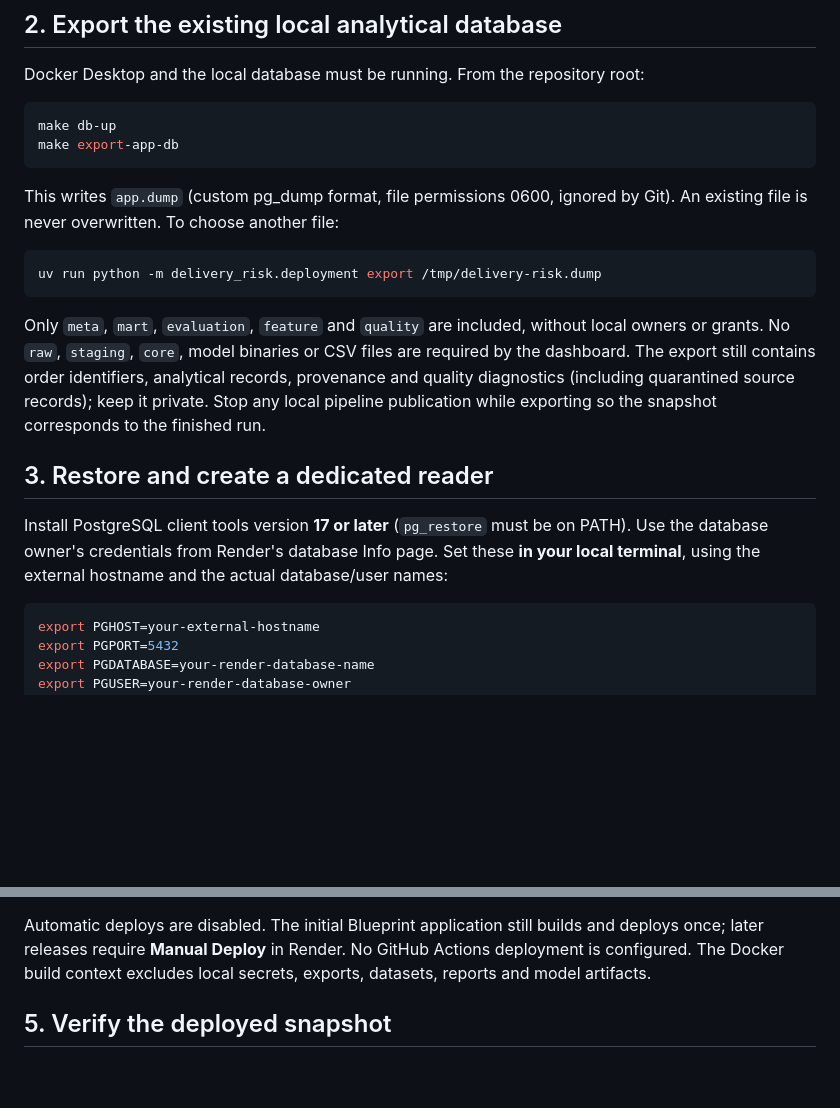
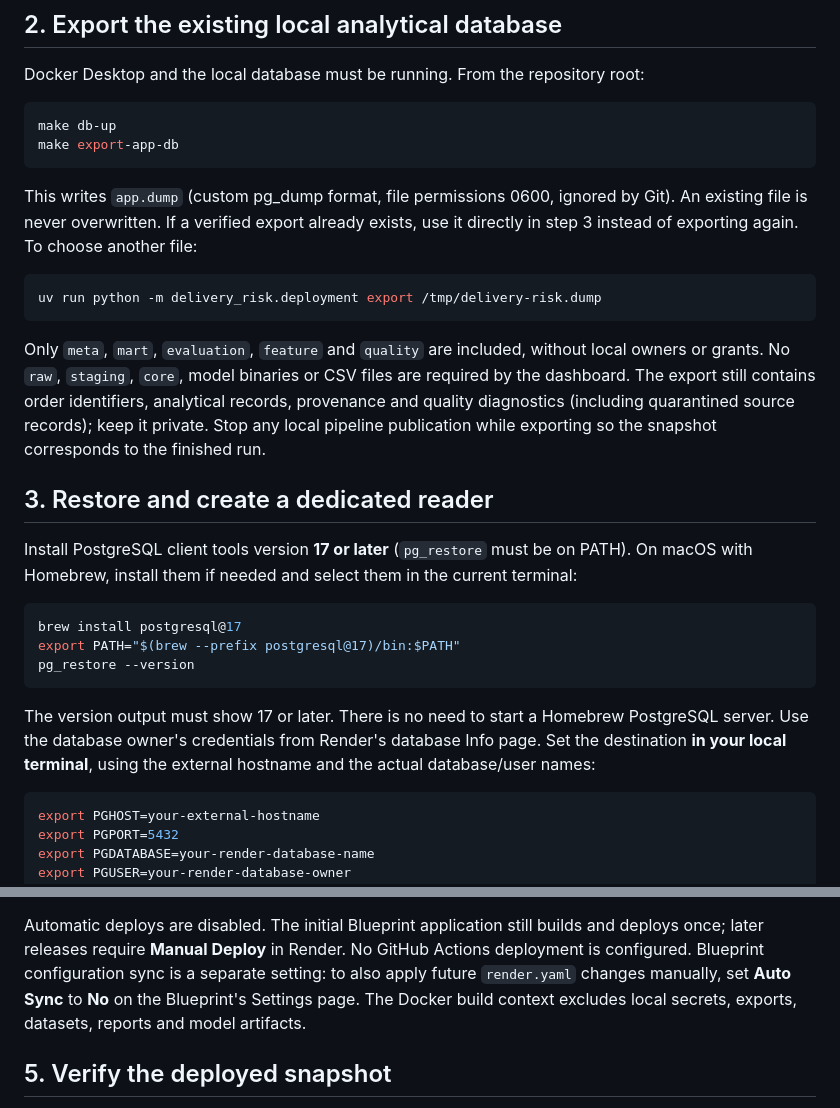
Before and after one commit to yassineerraji/E-commerce-Delivery-Risk-Operations-Analytics, a Markdown page: docs/deployment.md, 2 parts joined by grey strips. GitHub-like rendering; blank space fills up the shorter version.

````diff
--- a/docs/deployment.md
+++ b/docs/deployment.md
@@ -26,7 +26,8 @@ make export-app-db
 ```
 
 This writes `app.dump` (custom pg_dump format, file permissions 0600, ignored by Git). An existing
-file is never overwritten. To choose another file:
+file is never overwritten. If a verified export already exists, use it directly in step 3 instead
+of exporting again. To choose another file:
 
 ```bash
 uv run python -m delivery_risk.deployment export /tmp/delivery-risk.dump
@@ -40,9 +41,18 @@ exporting so the snapshot corresponds to the finished run.
 
 ## 3. Restore and create a dedicated reader
 
-Install PostgreSQL client tools version **17 or later** (`pg_restore` must be on PATH). Use the
-database owner's credentials from Render's database Info page. Set these **in your local terminal**,
-using the external hostname and the actual database/user names:
+Install PostgreSQL client tools version **17 or later** (`pg_restore` must be on PATH).
+On macOS with Homebrew, install them if needed and select them in the current terminal:
+
+```bash
+brew install postgresql@17
+export PATH="$(brew --prefix postgresql@17)/bin:$PATH"
+pg_restore --version
+```
+
+The version output must show 17 or later. There is no need to start a Homebrew PostgreSQL server.
+Use the database owner's credentials from Render's database Info page. Set the destination
+**in your local terminal**, using the external hostname and the actual database/user names:
 
 ```bash
 export PGHOST=your-external-hostname
@@ -95,6 +105,8 @@ Render supplies `PORT`; Gunicorn binds to `0.0.0.0:$PORT`. There is no artifact
 
 Automatic deploys are disabled. The initial Blueprint application still builds and deploys once;
 later releases require **Manual Deploy** in Render. No GitHub Actions deployment is configured.
+Blueprint configuration sync is a separate setting: to also apply future `render.yaml` changes
+manually, set **Auto Sync** to **No** on the Blueprint's Settings page.
 The Docker build context excludes local secrets, exports, datasets, reports and model artifacts.
 
 ## 5. Verify the deployed snapshot
````
Also changed, not shown: docs/decision_log.md (+16 -0 lines).
